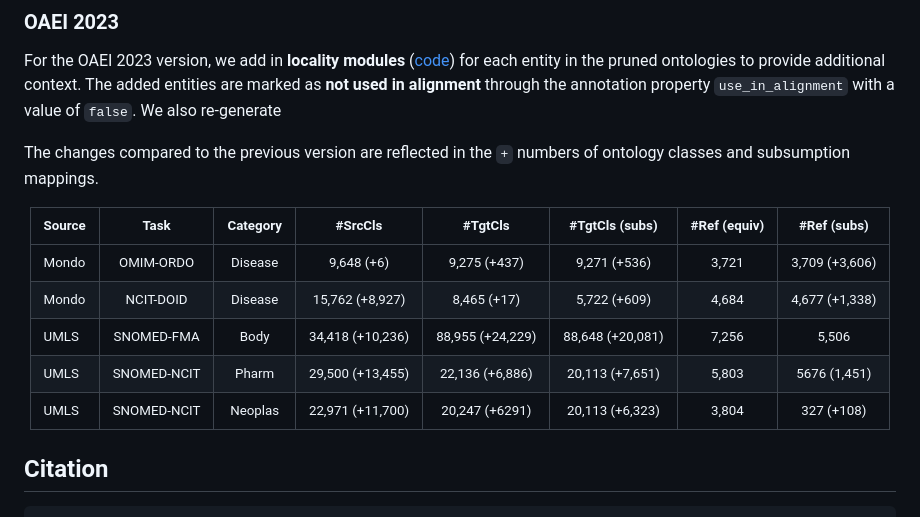
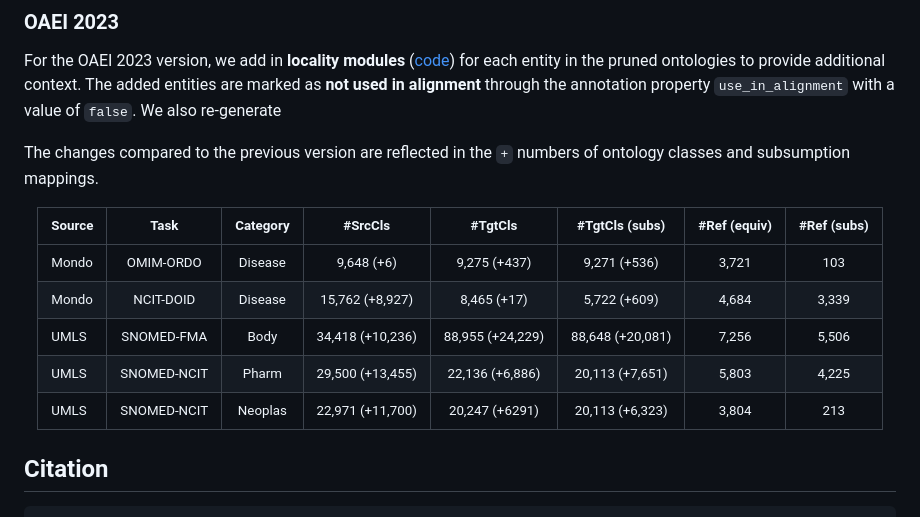
Before and after one commit to KRR-Oxford/OAEI-Bio-ML, a Markdown page: README.md, the part around the change. Rendered like a GitHub page.

Commit message:
update stats

```diff
--- a/README.md
+++ b/README.md
@@ -50,15 +50,14 @@ The changes compared to the previous version are reflected in the `+` numbers of
 
 | Source | Task        | Category | #SrcCls | #TgtCls | #TgtCls (subs) | #Ref (equiv) | #Ref (subs)  |
 |--------|:-----------:|:--------:|:-------:|:-------:|:--------------:|:------------:|:------------:|
-| Mondo  | OMIM-ORDO   | Disease  | 9,648 (+6)      | 9,275 (+437)    | 9,271 (+536) | 3,721 | 3,709 (+3,606)   |
-| Mondo  | NCIT-DOID   | Disease  | 15,762 (+8,927) | 8,465 (+17)     | 5,722 (+609) | 4,684 | 4,677 (+1,338) |
+| Mondo  | OMIM-ORDO   | Disease  | 9,648 (+6)      | 9,275 (+437)    | 9,271 (+536) | 3,721 | 103   |
+| Mondo  | NCIT-DOID   | Disease  | 15,762 (+8,927) | 8,465 (+17)     | 5,722 (+609) | 4,684 | 3,339 |
 | UMLS   | SNOMED-FMA  |Body | 34,418 (+10,236)|88,955 (+24,229)|88,648 (+20,081)| 7,256  | 5,506    |
-| UMLS   | SNOMED-NCIT |Pharm| 29,500 (+13,455)|22,136 (+6,886) |20,113 (+7,651) | 5,803  | 5676 (1,451) |
-| UMLS   | SNOMED-NCIT | Neoplas  | 22,971 (+11,700) | 20,247 (+6291) | 20,113 (+6,323) | 3,804 | 327 (+108) |
+| UMLS   | SNOMED-NCIT |Pharm| 29,500 (+13,455)|22,136 (+6,886) |20,113 (+7,651) | 5,803  | 4,225    |
+| UMLS   | SNOMED-NCIT | Neoplas  | 22,971 (+11,700) | 20,247 (+6291) | 20,113 (+6,323) | 3,804 | 213|
 
 </small>
 </center>
-
 
 
 ## Citation
```
